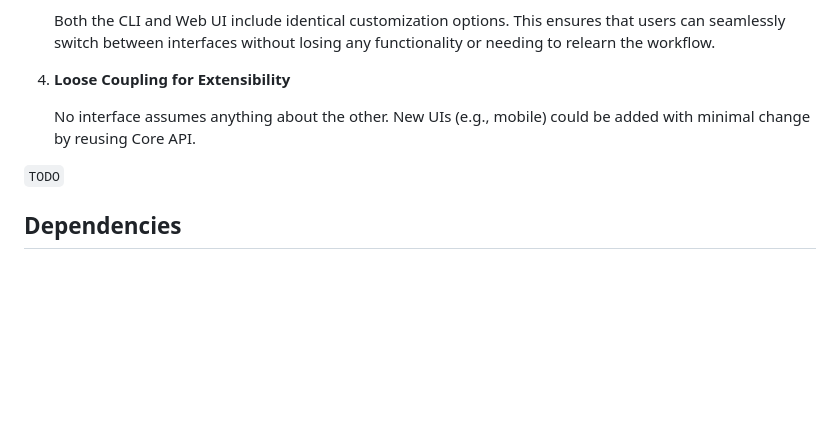
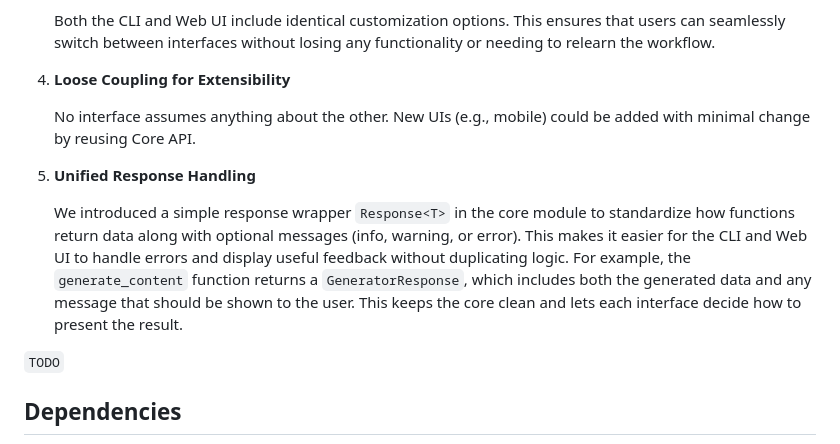
Before and after one commit to admtrv/TypeCrab, a Markdown page: docs/REPORT.md, the part around the change. Drawn GitHub-style; blank space fills up the shorter version.

Commit message:
docs(report): add info about response

```diff
--- a/docs/REPORT.md
+++ b/docs/REPORT.md
@@ -93,6 +93,10 @@ Key decisions made during the design and implementation of the project:
 
    No interface assumes anything about the other. New UIs (e.g., mobile) could be added with minimal change by reusing Core API.
 
+5. **Unified Response Handling**
+
+   We introduced a simple response wrapper `Response<T>` in the core module to standardize how functions return data along with optional messages (info, warning, or error). This makes it easier for the CLI and Web UI to handle errors and display useful feedback without duplicating logic. For example, the `generate_content` function returns a `GeneratorResponse`, which includes both the generated data and any message that should be shown to the user. This keeps the core clean and lets each interface decide how to present the result.
+
 `TODO`
 
 ## Dependencies
```
